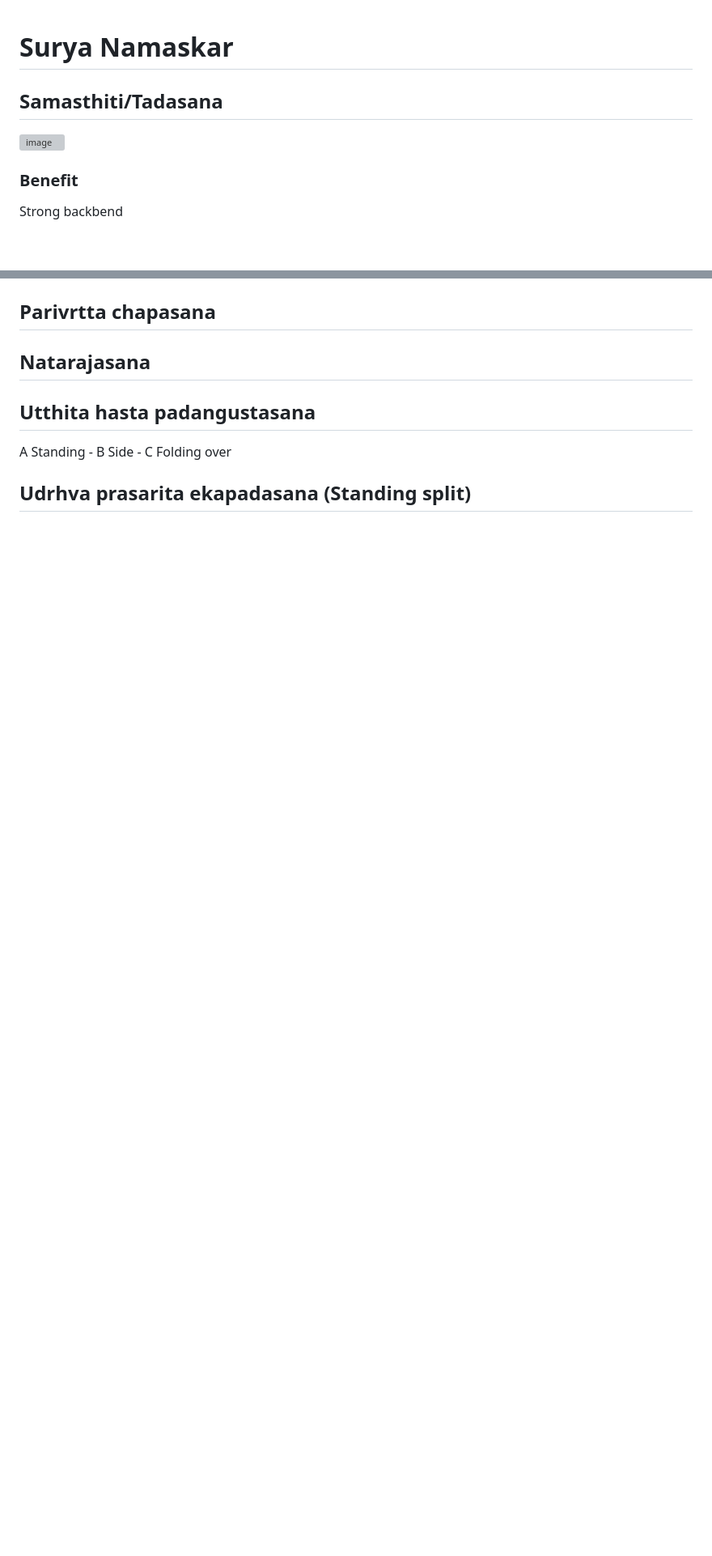
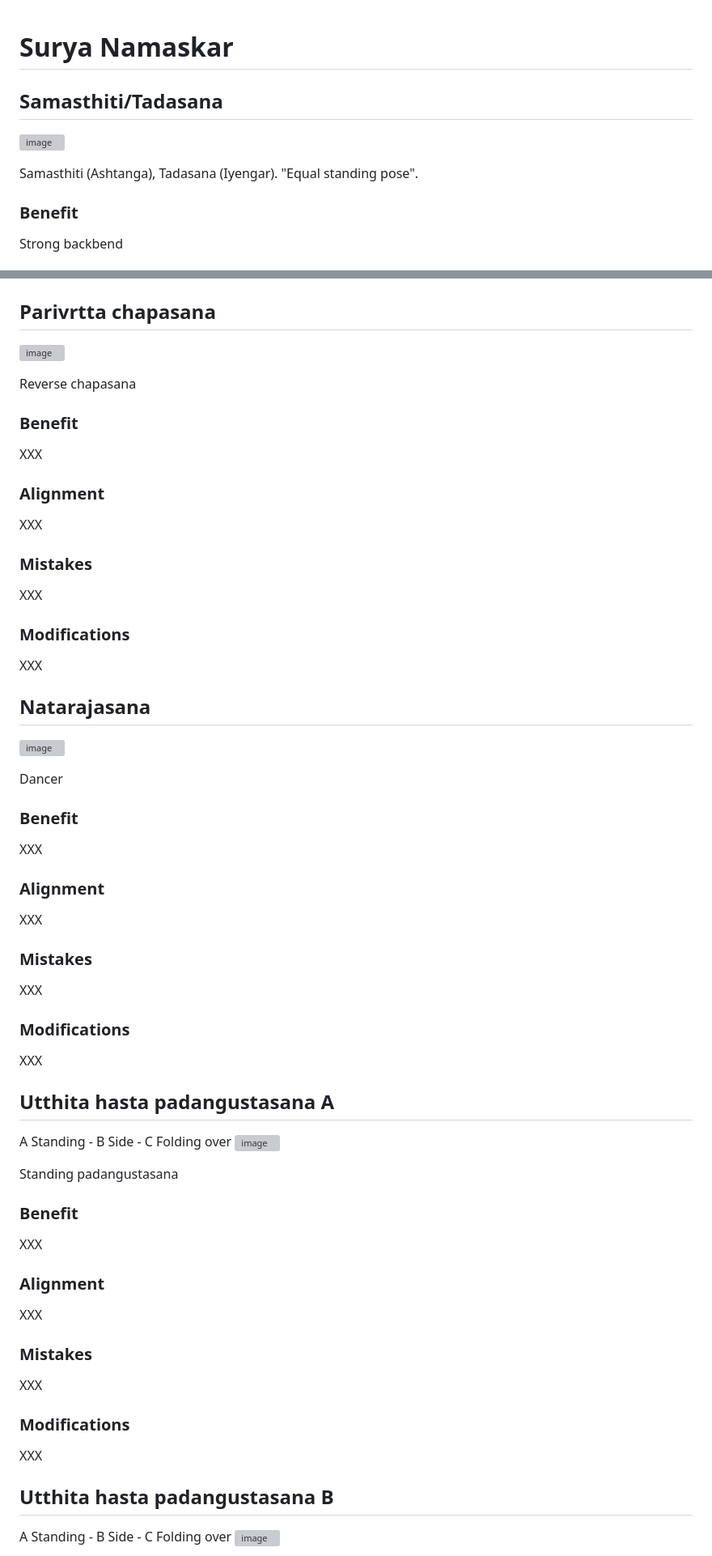
Before and after one commit to xladdd/asana, a Markdown page: asana.md, 2 parts joined by grey strips. Shown at 81% size. Rendered like a GitHub page; blank space fills up the shorter version; grey boxes are pictures that could not be loaded.

```diff
--- a/asana.md
+++ b/asana.md
@@ -1,6 +1,9 @@
 # Surya Namaskar
+
 ## Samasthiti/Tadasana
 ![image](img/scorpio-pincha.svg)
+
+Samasthiti (Ashtanga), Tadasana (Iyengar). "Equal standing pose".
 ### Benefit
 Strong backbend
 ### Alignment
@@ -32,5 +212,44 @@ Bridge prep.
 ## Parivrtta chapasana
+![image](/img/chapasana.svg)
+
+Reverse chapasana
+### Benefit
+XXX
+### Alignment
+XXX
+### Mistakes
+XXX
+### Modifications
+XXX
+
 ## Natarajasana
-## Utthita hasta padangustasana
+![image](/img/dancer.svg)
+
+Dancer
+### Benefit
+XXX
+### Alignment
+XXX
+### Mistakes
+XXX
+### Modifications
+XXX
+
+## Utthita hasta padangustasana A
 A Standing - B Side - C Folding over
-## Udrhva prasarita ekapadasana (Standing split)
+![image](/img/padangustasana-a.svg)
+
+Standing padangustasana
+### Benefit
+XXX
+### Alignment
+XXX
+### Mistakes
+XXX
+### Modifications
+XXX
+
+## Utthita hasta padangustasana B
+A Standing - B Side - C Folding over
+![image](/img/padangustasana-a.svg)
+
```
Also changed, not shown: other parts of asana.md (+213 -11 lines).
